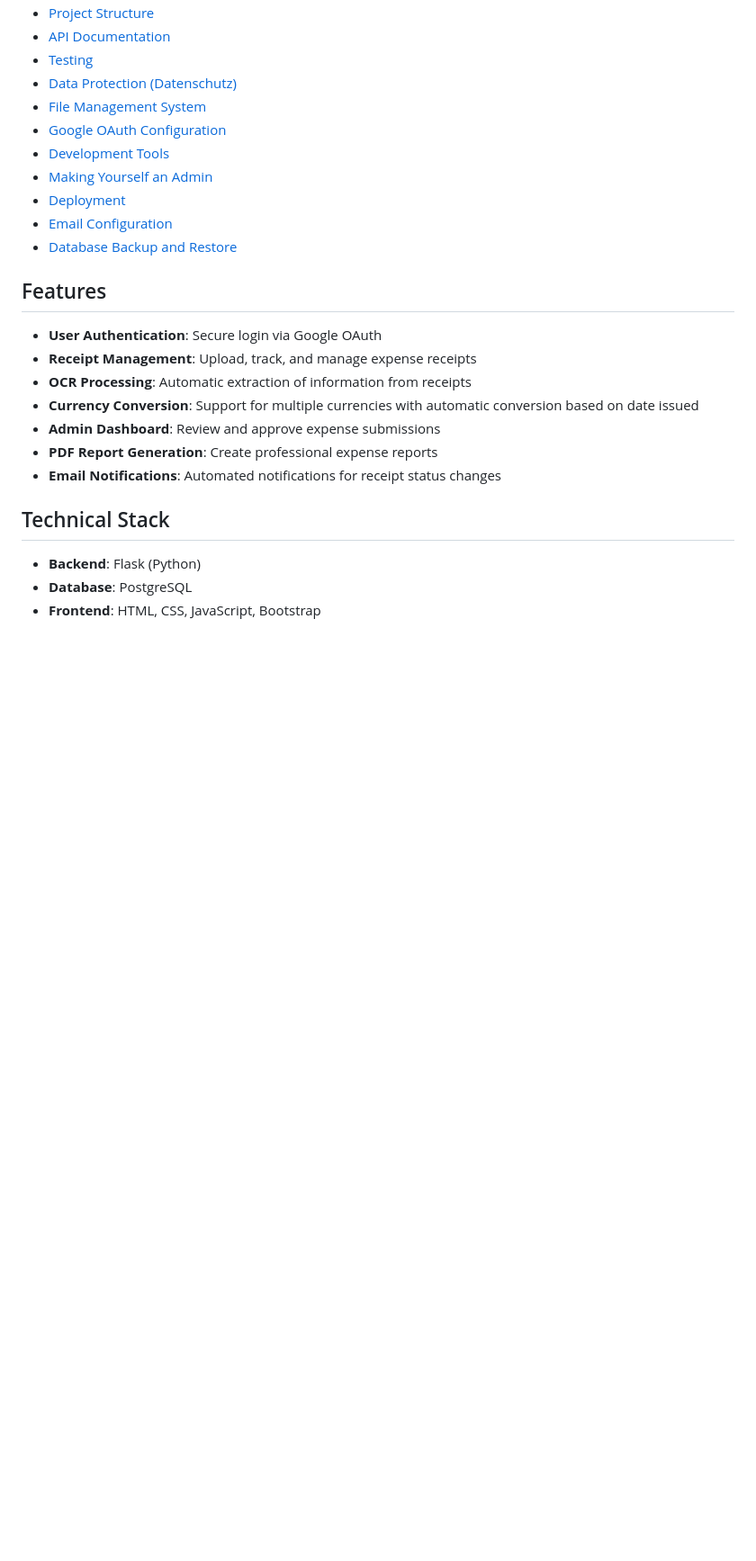
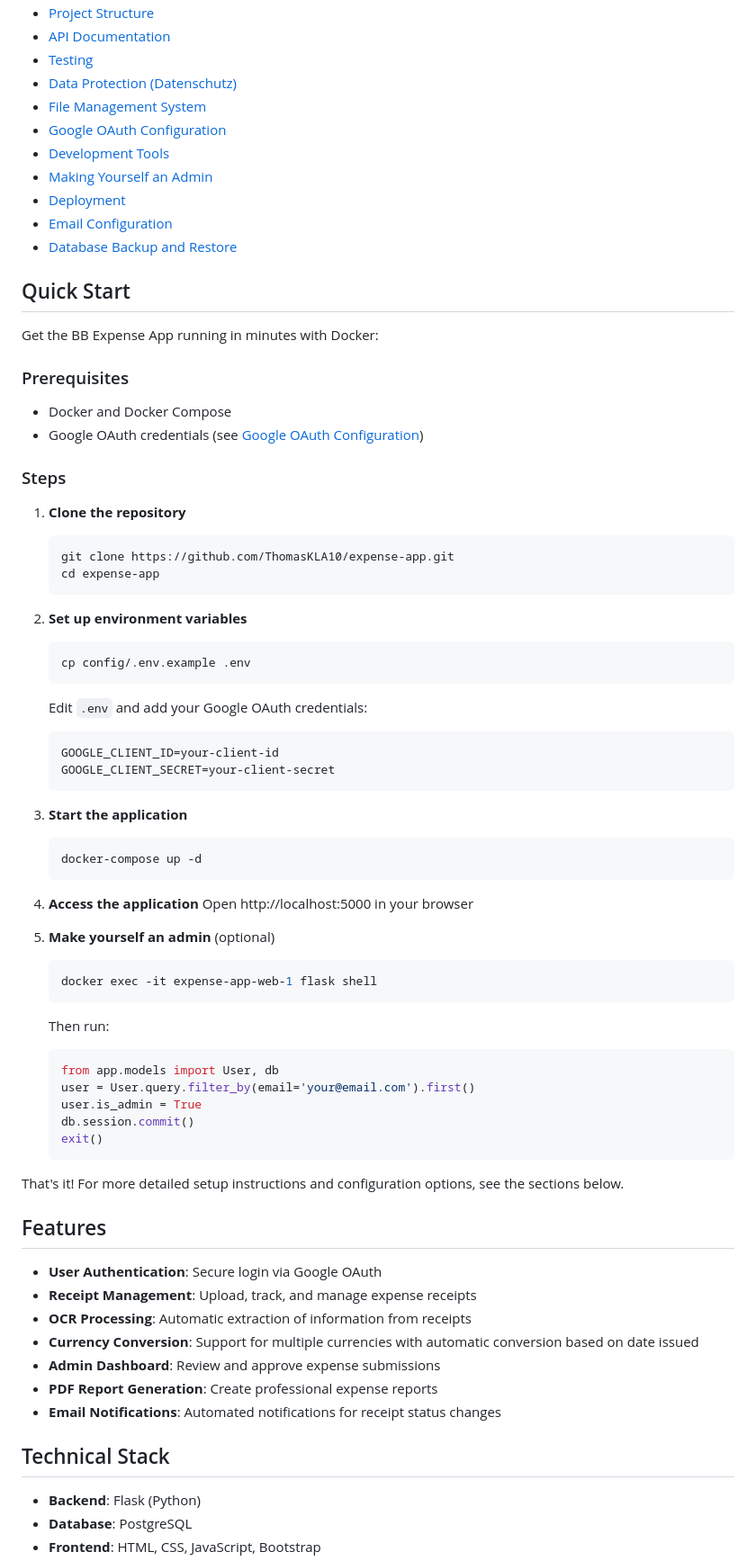
Before and after one commit to ThomasKLA10/expense-app, a Markdown page: README.md, the part around the change printed below. Shown: that part at 90% size. Rendered like a GitHub page; blank space fills up the shorter version.

````diff
--- a/README.md
+++ b/README.md
@@ -17,6 +18,55 @@ A comprehensive expense tracking and receipt management application built with F
 - [Deployment](#deployment)
 - [Email Configuration](#email-configuration)
 - [Database Backup and Restore](#database-backup-and-restore)
+
+## Quick Start
+
+Get the BB Expense App running in minutes with Docker:
+
+### Prerequisites
+- Docker and Docker Compose
+- Google OAuth credentials (see [Google OAuth Configuration](#google-oauth-configuration))
+
+### Steps
+
+1. **Clone the repository**
+   ```bash
+   git clone https://github.com/ThomasKLA10/expense-app.git
+   cd expense-app
+   ```
+
+2. **Set up environment variables**
+   ```bash
+   cp config/.env.example .env
+   ```
+   Edit `.env` and add your Google OAuth credentials:
+   ```
+   GOOGLE_CLIENT_ID=your-client-id
+   GOOGLE_CLIENT_SECRET=your-client-secret
+   ```
+
+3. **Start the application**
+   ```bash
+   docker-compose up -d
+   ```
+
+4. **Access the application**
+   Open http://localhost:5000 in your browser
+
+5. **Make yourself an admin** (optional)
+   ```bash
+   docker exec -it expense-app-web-1 flask shell
+   ```
+   Then run:
+   ```python
+   from app.models import User, db
+   user = User.query.filter_by(email='your@email.com').first()
+   user.is_admin = True
+   db.session.commit()
+   exit()
+   ```
+
+That's it! For more detailed setup instructions and configuration options, see the sections below.
 
 ## Features
 
````
Also changed, not shown: other parts of README.md (+83 -12 lines).
